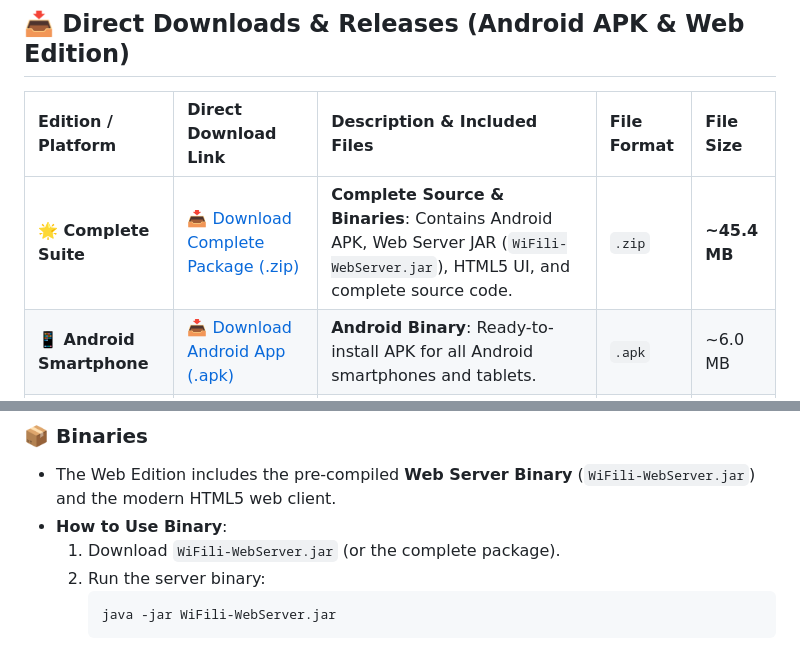
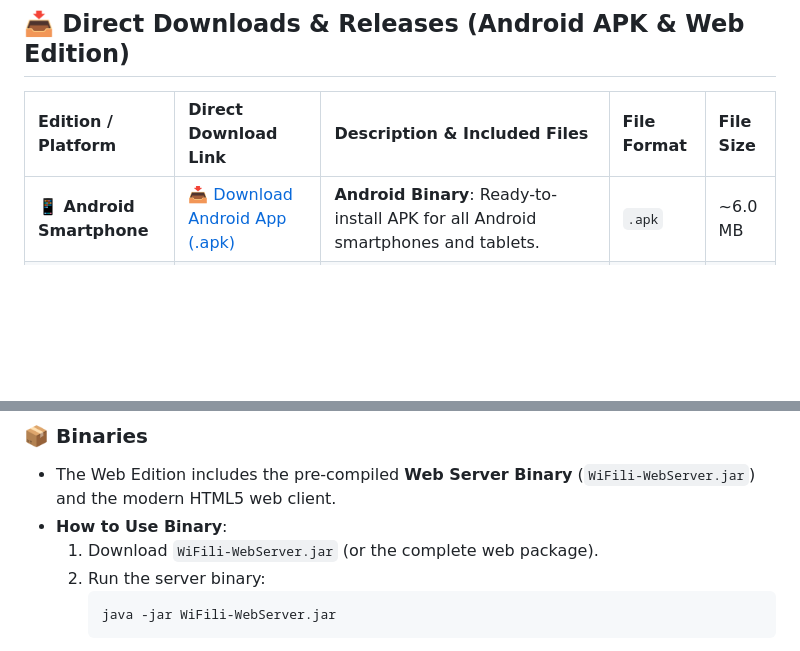
Before and after one commit to MohsinTahir4/WiFili-Messenger, a Markdown page: README.md, 2 parts joined by grey strips. Rendered like a GitHub page; blank space fills up the shorter version.

Commit message:
Remove Complete Suite from download table, keep Android APK and Web Browser Edition with complete source and binaries

````diff
--- a/README.md
+++ b/README.md
@@ -13,7 +13,6 @@
 
 | Edition / Platform | Direct Download Link | Description & Included Files | File Format | File Size |
 | :--- | :--- | :--- | :--- | :--- |
-| **🌟 Complete Suite** | [📥 Download Complete Package (.zip)](https://github.com/MohsinTahir4/WiFili-Messenger/raw/main/releases/WiFili-Messenger-Complete-Source-And-Binaries.zip) | **Complete Source & Binaries**: Contains Android APK, Web Server JAR (`WiFili-WebServer.jar`), HTML5 UI, and complete source code. | `.zip` | **~45.4 MB** |
 | **📱 Android Smartphone** | [📥 Download Android App (.apk)](https://github.com/MohsinTahir4/WiFili-Messenger/raw/main/releases/WiFili-Messenger-Android.apk) | **Android Binary**: Ready-to-install APK for all Android smartphones and tablets. | `.apk` | ~6.0 MB |
 | **🌐 Web Browser Edition** | [📥 Download Web Edition Complete (.zip)](https://github.com/MohsinTahir4/WiFili-Messenger/raw/main/releases/WiFili-Messenger-Web-Complete.zip) | **Web Source & Binaries Complete**: Contains HTTP Web Server binary (`WiFili-WebServer.jar`), HTML5 UI (`web/index.html`), and full source files. | `.zip` | ~49 KB |
 
@@ -77,7 +76,7 @@ graph LR
 ### 📦 Binaries
 - The Web Edition includes the pre-compiled **Web Server Binary** (`WiFili-WebServer.jar`) and the modern HTML5 web client.
 - **How to Use Binary**:
-  1. Download `WiFili-WebServer.jar` (or the complete package).
+  1. Download `WiFili-WebServer.jar` (or the complete web package).
   2. Run the server binary:
      ```bash
      java -jar WiFili-WebServer.jar
````
Also changed, not shown: other parts of README.md (+1 -1 lines).
